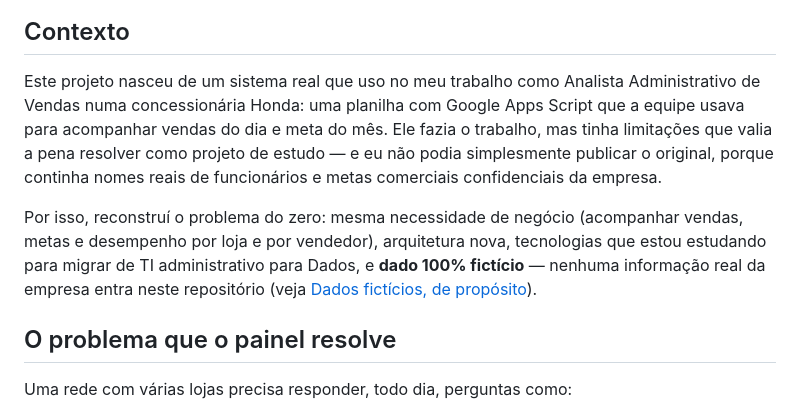
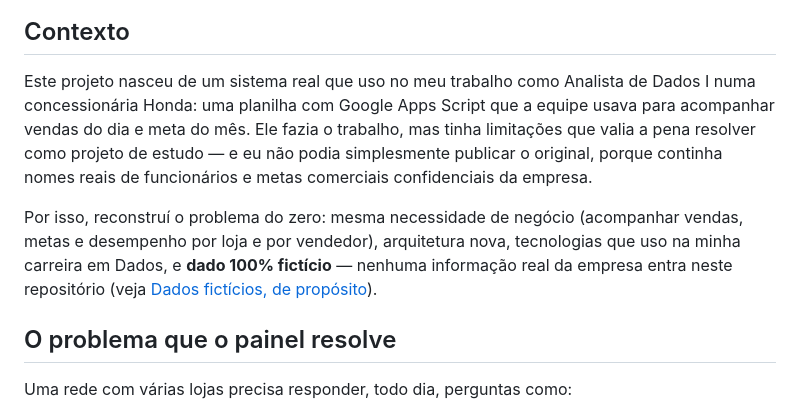
Before and after one commit to DiegoSantiago1/analise-vendas-concessionaria, a Markdown page: README.md, the part around the change. Drawn GitHub-style.

Commit message:
docs: cargo unificado como Analista de Dados I
Co-Authored-By: Claude Opus 5.5 <noreply@anthropic.com>

```diff
--- a/README.md
+++ b/README.md
@@ -15,9 +15,9 @@ A demo roda no navegador, com os dados fictícios, sem instalar nada. O back-end
 
 ## Contexto
 
-Este projeto nasceu de um sistema real que uso no meu trabalho como Analista Administrativo de Vendas numa concessionária Honda: uma planilha com Google Apps Script que a equipe usava para acompanhar vendas do dia e meta do mês. Ele fazia o trabalho, mas tinha limitações que valia a pena resolver como projeto de estudo — e eu não podia simplesmente publicar o original, porque continha nomes reais de funcionários e metas comerciais confidenciais da empresa.
+Este projeto nasceu de um sistema real que uso no meu trabalho como Analista de Dados I numa concessionária Honda: uma planilha com Google Apps Script que a equipe usava para acompanhar vendas do dia e meta do mês. Ele fazia o trabalho, mas tinha limitações que valia a pena resolver como projeto de estudo — e eu não podia simplesmente publicar o original, porque continha nomes reais de funcionários e metas comerciais confidenciais da empresa.
 
-Por isso, reconstruí o problema do zero: mesma necessidade de negócio (acompanhar vendas, metas e desempenho por loja e por vendedor), arquitetura nova, tecnologias que estou estudando para migrar de TI administrativo para Dados, e **dado 100% fictício** — nenhuma informação real da empresa entra neste repositório (veja [Dados fictícios, de propósito](#dados-fictícios-de-propósito)).
+Por isso, reconstruí o problema do zero: mesma necessidade de negócio (acompanhar vendas, metas e desempenho por loja e por vendedor), arquitetura nova, tecnologias que uso na minha carreira em Dados, e **dado 100% fictício** — nenhuma informação real da empresa entra neste repositório (veja [Dados fictícios, de propósito](#dados-fictícios-de-propósito)).
 
 ## O problema que o painel resolve
 
```
